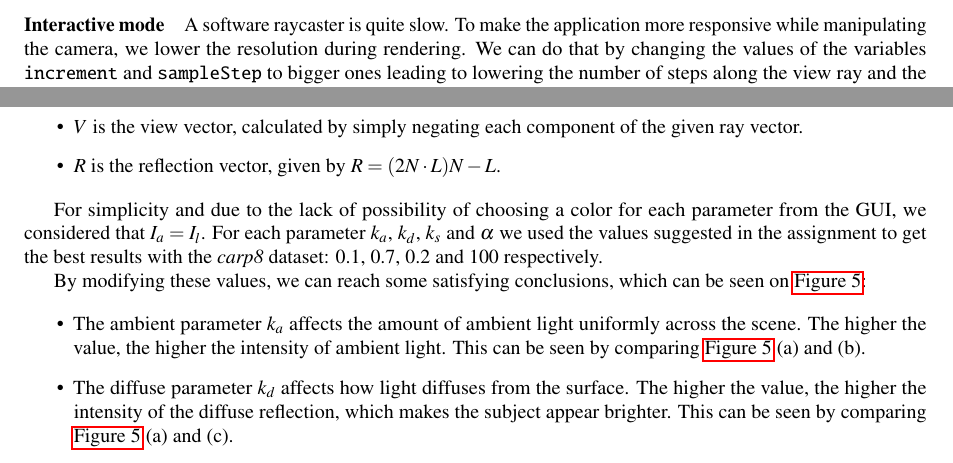
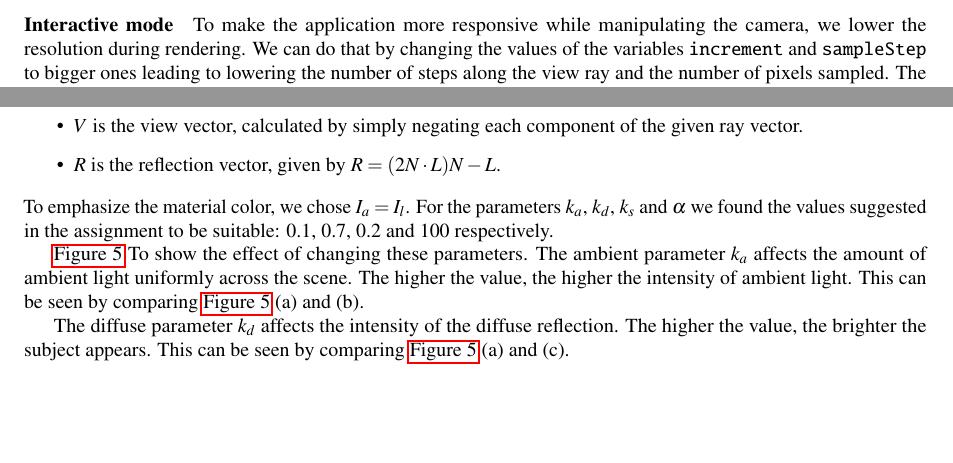
Before and after one commit to nimobeeren/2IMV20, a LaTeX document (docs/main.tex): two parts of page 2 of 10, joined at a grey line, cut so that both start at the same text, the shorter picture padded with empty space. Compiled offline with pdfLaTeX.

Commit message:
minor changes in phong

```diff
--- a/docs/main.tex
+++ b/docs/main.tex
@@ -91,7 +91,7 @@ When comparing MIP with the compositing rendering method, we observe that, when
 \paragraph{Interactive mode}
 \label{speed_up}
 
-A software raycaster is quite slow. To make the application more responsive while manipulating the camera, we lower the resolution during rendering. We can do that by changing the values of the variables {\tt increment} and {\tt sampleStep} to bigger ones leading to lowering the number of steps along the view ray and the number of pixels sampled.  The new values for interactive mode were chosen using the trial-and-error method to find a workable trade-off between rendering quality and performance. In \autoref{fig:speedup} can be observed both the time of the rendering in interactive mode before and after the changes, and the the quality of the image. The implementation consists of a simple if-statement near the top of the {\tt raycast} method.
+To make the application more responsive while manipulating the camera, we lower the resolution during rendering. We can do that by changing the values of the variables {\tt increment} and {\tt sampleStep} to bigger ones leading to lowering the number of steps along the view ray and the number of pixels sampled.  The new values for interactive mode were chosen using the trial-and-error method to find a workable trade-off between rendering quality and performance. In \autoref{fig:speedup} can be observed both the time of the rendering in interactive mode before and after the changes, and the the quality of the image. The implementation consists of a simple if-statement near the top of the {\tt raycast} method.
 
 \paragraph{Gradients}
 \label{subsec:gradients}
@@ -130,20 +130,18 @@ $$ I = I_a k_a + I_lk_d(L \cdot N)+I_l k_s (V \cdot R)^\alpha$$
   \item $I_a$ and $I_l$ refer to the ambient light and to the object light, respectively.
   \item $k_a$, $k_d$ and $k_s$ refer to the ambient, diffuse and specular parameters, respectively.
   \item $L$ is the light vector.
-  \item $N$ is the normal which can be calculated with the given gradient $G$ by applying $N= {G}/{|G|}$.
+  \item $N$ is the normal which can be calculated with the given gradient $G$ by applying $N = {G}/{|G|}$.
   \item $V$ is the view vector, calculated by simply negating each component of the given ray vector.
   \item $R$ is the reflection vector, given by $R = (2N \cdot L)N-L$.
 \end{itemize}
 
-For simplicity and due to the lack of possibility of choosing a color for each parameter from the GUI, we considered that $I_a=I_l$. For each parameter $k_a$, $k_d$, $k_s$ and $\alpha$ we used the values suggested in the assignment to get the best results with the \textit{carp8} dataset: 0.1, 0.7, 0.2 and 100 respectively.
+\noindent To emphasize the material color, we chose $I_a = I_l$. For the parameters $k_a$, $k_d$, $k_s$ and $\alpha$ we found the values suggested in the assignment to be suitable: 0.1, 0.7, 0.2 and 100 respectively.
 
-By modifying these values, we can reach some satisfying conclusions, which can be seen on \autoref{fig:phong}:
+\autoref{fig:phong} To show the effect of changing these parameters. The ambient parameter $k_a$ affects the amount of ambient light uniformly across the scene. The higher the value, the higher the intensity of ambient light. This can be seen by comparing \autoref{fig:phong} (a) and (b).
 
-\begin{itemize}
-  \item The ambient parameter $k_a$ affects the amount of ambient light uniformly across the scene. The higher the value, the higher the intensity of ambient light. This can be seen by comparing \autoref{fig:phong} (a) and (b).
-  \item The diffuse parameter $k_d$ affects how light diffuses from the surface. The higher the value, the higher the intensity of the diffuse reflection, which makes the subject appear brighter. This can be seen by comparing \autoref{fig:phong} (a) and (c).
-  \item The specular component $k_s$ affects the intensity of the specular reflection. The higher the value, the more glaring the reflection. This can be seen by comparing \autoref{fig:phong} (a) and (d).
-\end{itemize}
+The diffuse parameter $k_d$ affects the intensity of the diffuse reflection. The higher the value, the brighter the subject appears. This can be seen by comparing \autoref{fig:phong} (a) and (c).
+
+The specular component $k_s$ affects the intensity of the specular reflection. The higher the value, the more glaring the reflection. This can be seen by comparing \autoref{fig:phong} (a) and (d).
 
 The implementation can be found in the method {\tt computePhongShading}. This method is called from both {\tt traceRayIso} and {\tt traceRayComposite} when shading is enabled.
 
```
Also changed, not shown: docs/figures/pig8-phong-diffuse02.png (renamed from docs/figures/pig8-phong-diffusion02.png), docs/main.tex (4 more changed lines).
